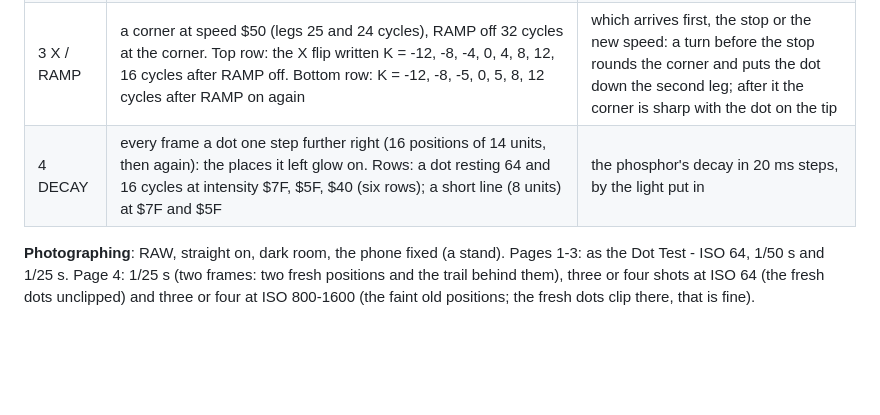
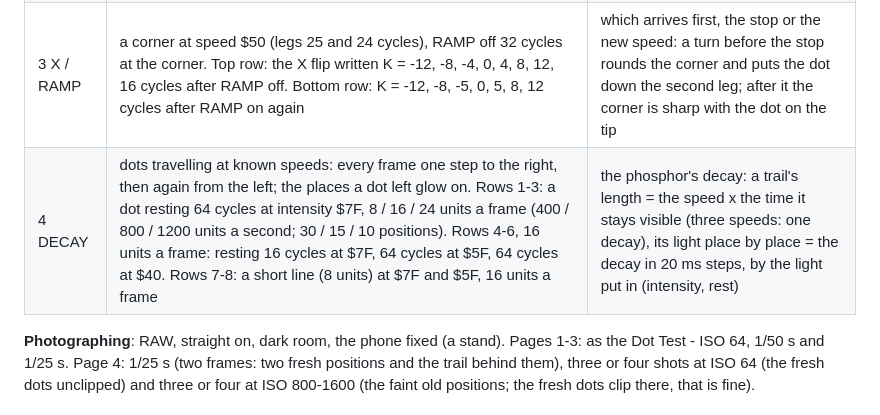
Before and after one commit to hugonl31/Vectrex_EMU, a Markdown page: testcart/README.md, the part around the change. Rendered like a GitHub page; blank space fills up the shorter version.

```diff
--- a/testcart/README.md
+++ b/testcart/README.md
@@ -298,7 +298,7 @@ page (page 1 at power-on); every page runs at 50 Hz (30000 cycles). Picture: `sw
 | 1 RAMP | four straight lines of 15 pieces, RAMP off for R = 5, 7, 8, 9, 10, 11, 12, 13, 14, 16, 20, 24, 32, 48 cycles between them. Rows 1-2: speed $40, 24 cycles a piece; rows 3-4: $7F, 12 cycles. Rows 1 and 3: the beam on throughout. Rows 2 and 4: the beam off during the pauses of 20 cycles and more (from 5 cycles after RAMP off to 6 before RAMP on) | how far the beam still travels during a RAMP-off pulse, by its length (the joints' spacing); where the beam is at each edge (the lit pieces' ends) |
 | 2 X STEP | RAMP on throughout, Y speed -$40; after 32 cycles the X speed steps 0 -> +V (top row) or -V -> +V (bottom row), V = $20, $40, $7F; 32 cycles more | the spot's answer to a change of speed alone: the deflection, no switch |
 | 3 X / RAMP | a corner at speed $50 (legs 25 and 24 cycles), RAMP off 32 cycles at the corner. Top row: the X flip written K = -12, -8, -4, 0, 4, 8, 12, 16 cycles after RAMP off. Bottom row: K = -12, -8, -5, 0, 5, 8, 12 cycles after RAMP on again | which arrives first, the stop or the new speed: a turn before the stop rounds the corner and puts the dot down the second leg; after it the corner is sharp with the dot on the tip |
-| 4 DECAY | every frame a dot one step further right (16 positions of 14 units, then again): the places it left glow on. Rows: a dot resting 64 and 16 cycles at intensity $7F, $5F, $40 (six rows); a short line (8 units) at $7F and $5F | the phosphor's decay in 20 ms steps, by the light put in |
+| 4 DECAY | dots travelling at known speeds: every frame one step to the right, then again from the left; the places a dot left glow on. Rows 1-3: a dot resting 64 cycles at intensity $7F, 8 / 16 / 24 units a frame (400 / 800 / 1200 units a second; 30 / 15 / 10 positions). Rows 4-6, 16 units a frame: resting 16 cycles at $7F, 64 cycles at $5F, 64 cycles at $40. Rows 7-8: a short line (8 units) at $7F and $5F, 16 units a frame | the phosphor's decay: a trail's length = the speed x the time it stays visible (three speeds: one decay), its light place by place = the decay in 20 ms steps, by the light put in (intensity, rest) |
 
 **Photographing**: RAW, straight on, dark room, the phone fixed (a stand). Pages 1-3: as the Dot Test - ISO 64, 1/50 s and
 1/25 s. Page 4: 1/25 s (two frames: two fresh positions and the trail behind them), three or four shots at ISO 64 (the
```
Also changed, not shown: testcart/switch_test_pages.png, 5 other files.
